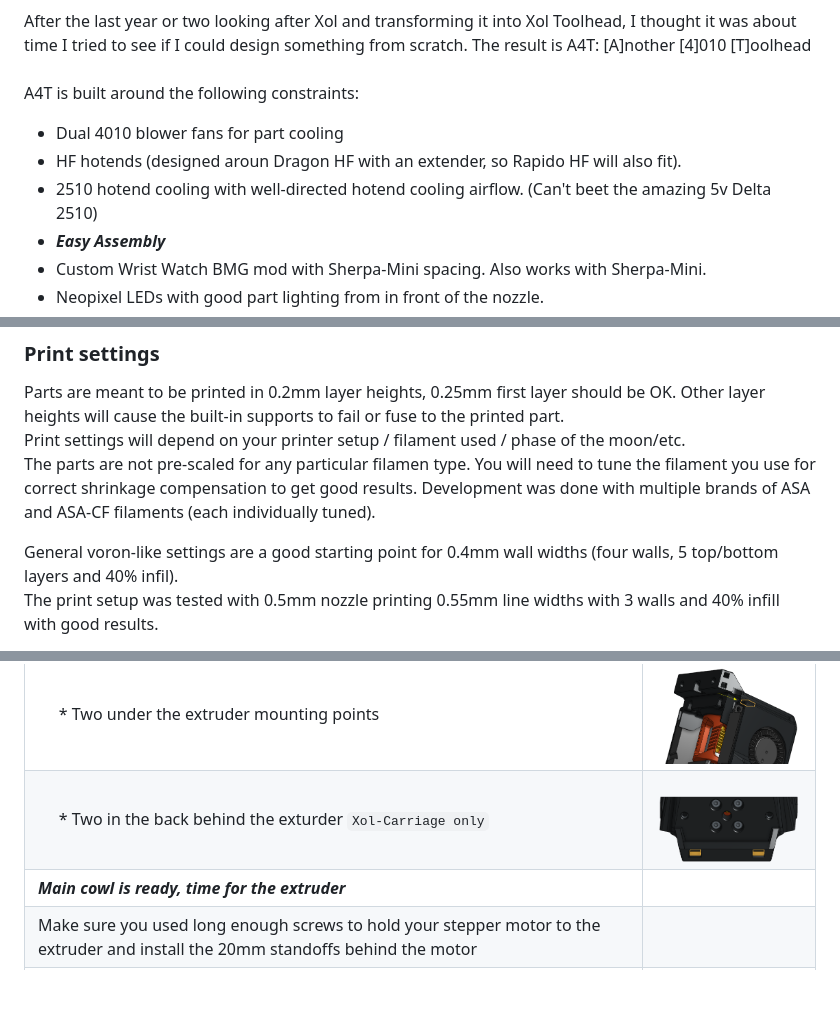
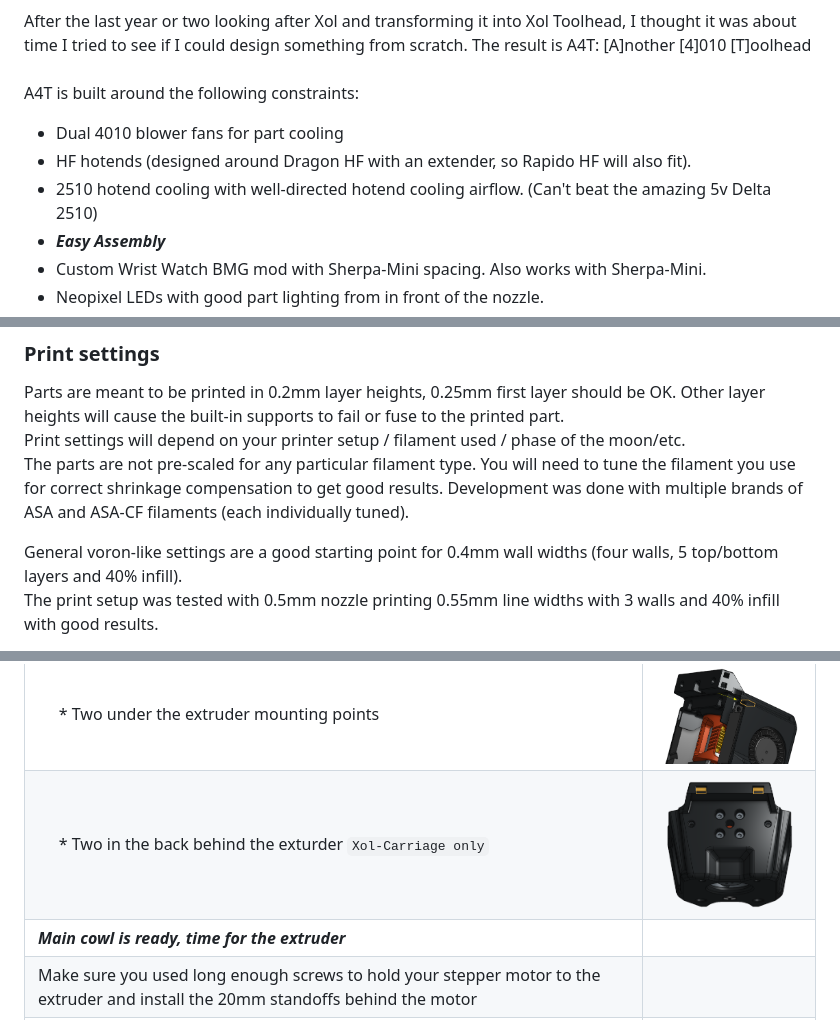
Before and after one commit to DW-Tas/A4T, a Markdown page: README.md, 3 parts joined by grey strips. GitHub-like rendering; pictures changed too: docs/images/install_square_nuts_xol-carriage.png; blank space fills up the shorter version.

```diff
--- a/README.md
+++ b/README.md
@@ -13,8 +13,8 @@ After the last year or two looking after Xol and transforming it into Xol Toolhe
 
 A4T is built around the following constraints:
 * Dual 4010 blower fans for part cooling
-* HF hotends (designed aroun Dragon HF with an extender, so Rapido HF will also fit).
-* 2510 hotend cooling with well-directed hotend cooling airflow. (Can't beet the amazing 5v Delta 2510)
+* HF hotends (designed around Dragon HF with an extender, so Rapido HF will also fit).
+* 2510 hotend cooling with well-directed hotend cooling airflow. (Can't beat the amazing 5v Delta 2510)
 * ***Easy Assembly***
 * Custom Wrist Watch BMG mod with Sherpa-Mini spacing. Also works with Sherpa-Mini.
 * Neopixel LEDs with good part lighting from in front of the nozzle.
@@ -65,9 +65,9 @@ Xol-Carriage documentation is here: https://github.com/Armchair-Heavy-Industries
 ### Print settings
 Parts are meant to be printed in 0.2mm layer heights, 0.25mm first layer should be OK. Other layer heights will cause the built-in supports to fail or fuse to the printed part.<br/>
 Print settings will depend on your printer setup / filament used / phase of the moon/etc.<br/>
-The parts are not pre-scaled for any particular filamen type. You will need to tune the filament you use for correct shrinkage compensation to get good results. Development was done with multiple brands of ASA and ASA-CF filaments (each individually tuned).<br/>
+The parts are not pre-scaled for any particular filament type. You will need to tune the filament you use for correct shrinkage compensation to get good results. Development was done with multiple brands of ASA and ASA-CF filaments (each individually tuned).<br/>
 
-General voron-like settings are a good starting point for 0.4mm wall widths (four walls, 5 top/bottom layers and 40% infil).<br/>
+General voron-like settings are a good starting point for 0.4mm wall widths (four walls, 5 top/bottom layers and 40% infill).<br/>
 The print setup was tested with 0.5mm nozzle printing 0.55mm line widths with 3 walls and 40% infill with good results.<br/>
 
 You're printing a toolhead, not a trinket or a toy. You should be aiming for high strength with strong layer adhesion. I.e. print it slower/hotter if you have bad layer adhesion. It doesn't matter if it takes over 2 hours to print the main body.<br/>
```
Also changed, not shown: other parts of README.md (+3 -3 lines).
